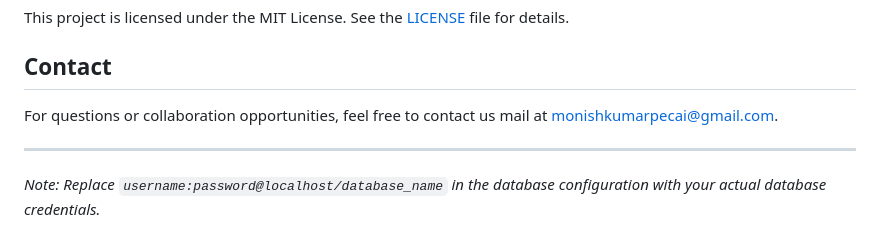
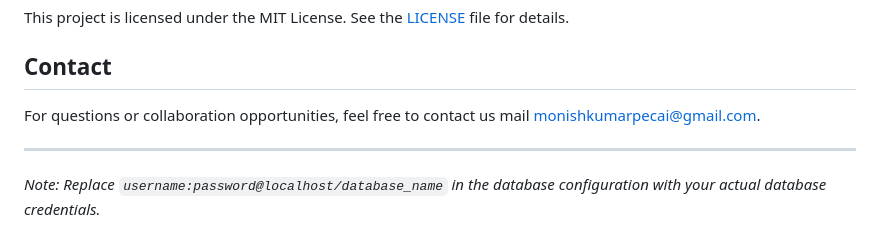
Before and after one commit to imonishkumar/GPA, a Markdown page: README.md, the part around the change. Rendered like a GitHub page.

```diff
--- a/README.md
+++ b/README.md
@@ -95,7 +95,7 @@ This project is licensed under the MIT License. See the [LICENSE](LICENSE) file
 
 ## Contact
 
-For questions or collaboration opportunities, feel free to contact us mail at monishkumarpecai@gmail.com.
+For questions or collaboration opportunities, feel free to contact us mail monishkumarpecai@gmail.com.
 
 ---
 
```
